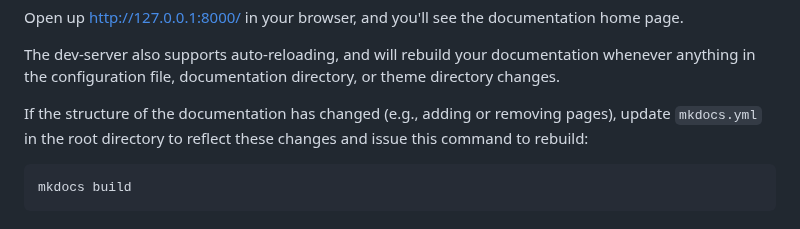
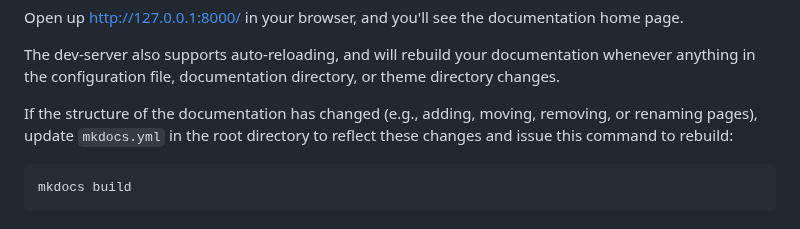
Before and after one commit to PecanProject/sipnet, a Markdown page: docs/CONTRIBUTING.md, the part around the change. Rendered like a GitHub page.

Commit message:
Update docs/CONTRIBUTING.md
Co-authored-by: David LeBauer <dlebauer@gmail.com>

````diff
--- a/docs/CONTRIBUTING.md
+++ b/docs/CONTRIBUTING.md
@@ -97,7 +97,7 @@ Open up http://127.0.0.1:8000/ in your browser, and you'll see the documentation
 The dev-server also supports auto-reloading, and will rebuild your documentation whenever anything in the configuration
 file, documentation directory, or theme directory changes.
 
-If the structure of the documentation has changed (e.g., adding or removing pages), update `mkdocs.yml` in the root
+If the structure of the documentation has changed (e.g., adding, moving, removing, or renaming pages), update `mkdocs.yml` in the root
 directory to reflect these changes and issue this command to rebuild:
 
 ```
````
